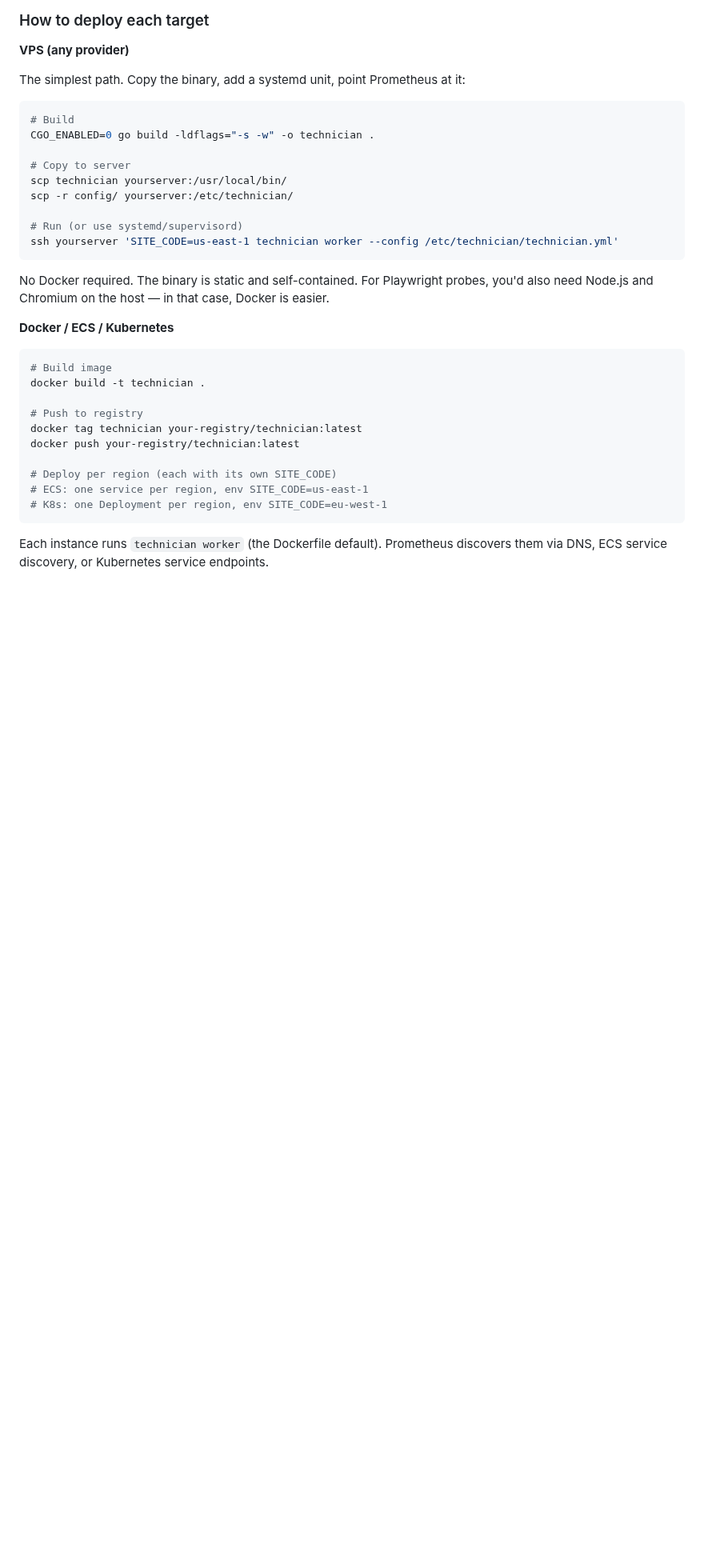
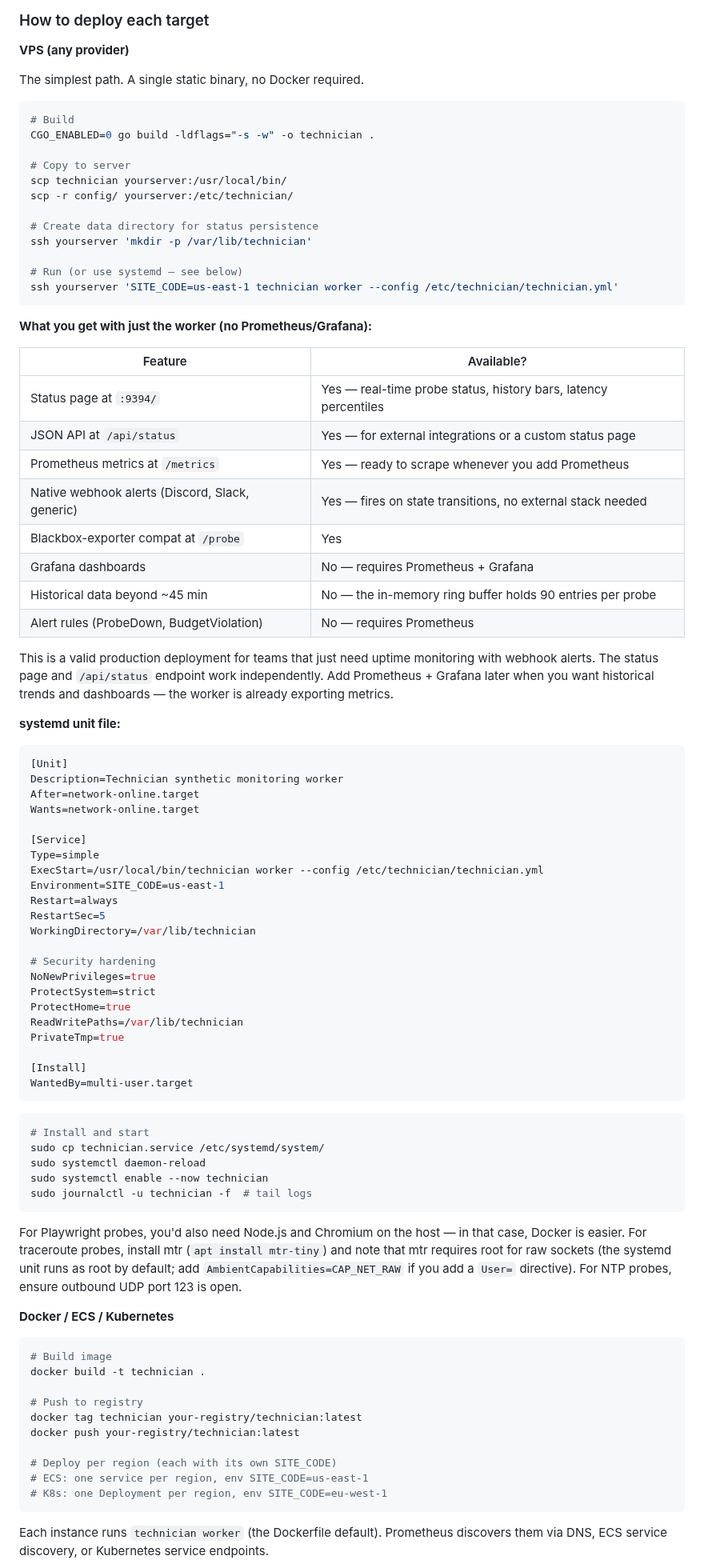
Before and after one commit to jesseheady/technician, a Markdown page: docs/deployment-sizing.md, the part around the change. Shown at 80% size. Rendered like a GitHub page; blank space fills up the shorter version.

Commit message:
Expand VPS worker-only deployment guide with systemd unit, feature matrix, and all 9 probe types

````diff
--- a/docs/deployment-sizing.md
+++ b/docs/deployment-sizing.md
@@ -159,7 +159,7 @@ One repo produces multiple deployment targets. Here's what ships where and how:
 
 **VPS (any provider)**
 
-The simplest path. Copy the binary, add a systemd unit, point Prometheus at it:
+The simplest path. A single static binary, no Docker required.
 
 ```bash
 # Build
@@ -169,11 +169,64 @@ CGO_ENABLED=0 go build -ldflags="-s -w" -o technician .
 scp technician yourserver:/usr/local/bin/
 scp -r config/ yourserver:/etc/technician/
 
-# Run (or use systemd/supervisord)
+# Create data directory for status persistence
+ssh yourserver 'mkdir -p /var/lib/technician'
+
+# Run (or use systemd — see below)
 ssh yourserver 'SITE_CODE=us-east-1 technician worker --config /etc/technician/technician.yml'
 ```
 
-No Docker required. The binary is static and self-contained. For Playwright probes, you'd also need Node.js and Chromium on the host — in that case, Docker is easier.
+**What you get with just the worker (no Prometheus/Grafana):**
+
+| Feature | Available? |
+|---------|-----------|
+| Status page at `:9394/` | Yes — real-time probe status, history bars, latency percentiles |
+| JSON API at `/api/status` | Yes — for external integrations or a custom status page |
+| Prometheus metrics at `/metrics` | Yes — ready to scrape whenever you add Prometheus |
+| Native webhook alerts (Discord, Slack, generic) | Yes — fires on state transitions, no external stack needed |
+| Blackbox-exporter compat at `/probe` | Yes |
+| Grafana dashboards | No — requires Prometheus + Grafana |
+| Historical data beyond ~45 min | No — the in-memory ring buffer holds 90 entries per probe |
+| Alert rules (ProbeDown, BudgetViolation) | No — requires Prometheus |
+
+This is a valid production deployment for teams that just need uptime monitoring with webhook alerts. The status page and `/api/status` endpoint work independently. Add Prometheus + Grafana later when you want historical trends and dashboards — the worker is already exporting metrics.
+
+**systemd unit file:**
+
+```ini
+[Unit]
+Description=Technician synthetic monitoring worker
+After=network-online.target
+Wants=network-online.target
+
+[Service]
+Type=simple
+ExecStart=/usr/local/bin/technician worker --config /etc/technician/technician.yml
+Environment=SITE_CODE=us-east-1
+Restart=always
+RestartSec=5
+WorkingDirectory=/var/lib/technician
+
+# Security hardening
+NoNewPrivileges=true
+ProtectSystem=strict
+ProtectHome=true
+ReadWritePaths=/var/lib/technician
+PrivateTmp=true
+
+[Install]
+WantedBy=multi-user.target
+```
+
+```bash
+# Install and start
+sudo cp technician.service /etc/systemd/system/
+sudo systemctl daemon-reload
+sudo systemctl enable --now technician
+sudo journalctl -u technician -f  # tail logs
+```
+
+For Playwright probes, you'd also need Node.js and Chromium on the host — in that case, Docker is easier. For traceroute probes, install mtr (`apt install mtr-tiny`) and note that mtr requires root for raw sockets (the systemd unit runs as root by default; add `AmbientCapabilities=CAP_NET_RAW` if you add a `User=` directive). For NTP probes, ensure outbound UDP port 123 is open.
 
 **Docker / ECS / Kubernetes**
 
````
Also changed, not shown: docs/getting-started.md (+15 -1 lines).
